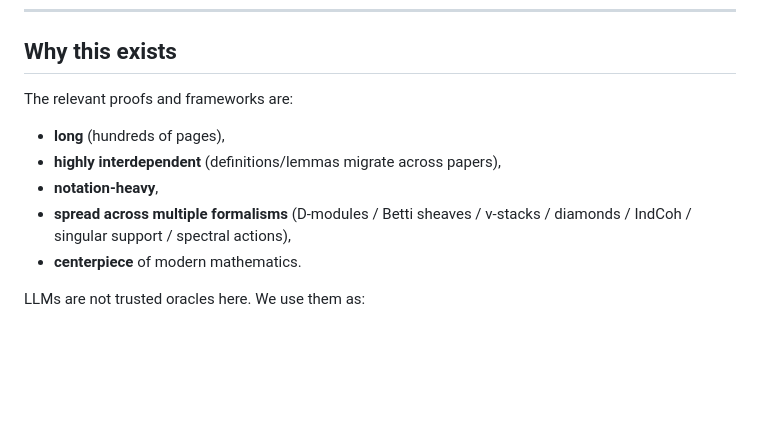
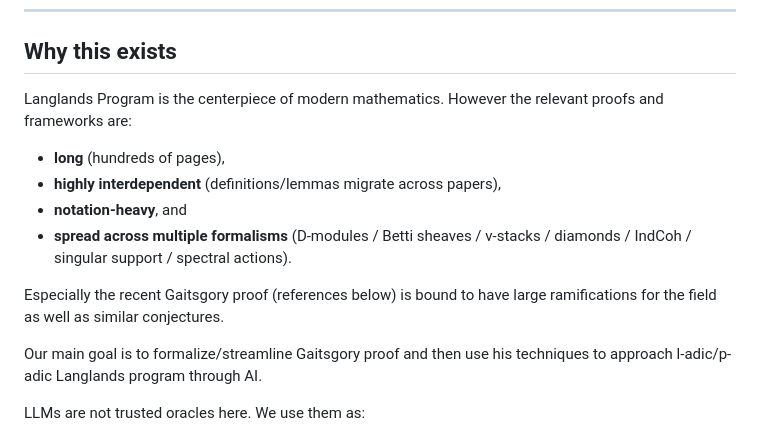
Before and after one commit to przchojecki/langlands, a Markdown page: README.md, the part around the change. GitHub-like rendering; blank space fills up the shorter version.

```diff
--- a/README.md
+++ b/README.md
@@ -13,12 +13,15 @@ A research repository for **LLM-assisted proof engineering** across three tightl
 
 ## Why this exists
 
-The relevant proofs and frameworks are:
+Langlands Program is the centerpiece of modern mathematics. However the relevant proofs and frameworks are:
 - **long** (hundreds of pages),
 - **highly interdependent** (definitions/lemmas migrate across papers),
-- **notation-heavy**,
-- **spread across multiple formalisms** (D-modules / Betti sheaves / v-stacks / diamonds / IndCoh / singular support / spectral actions),
-- **centerpiece** of modern mathematics.
+- **notation-heavy**, and
+- **spread across multiple formalisms** (D-modules / Betti sheaves / v-stacks / diamonds / IndCoh / singular support / spectral actions).
+
+Especially the recent Gaitsgory proof (references below) is bound to have large ramifications for the field as well as similar conjectures.
+
+Our main goal is to formalize/streamline Gaitsgory proof and then use his techniques to approach l-adic/p-adic Langlands program through AI.
 
 LLMs are not trusted oracles here. We use them as:
 - a *parser* (TeX → structured claims),
```
